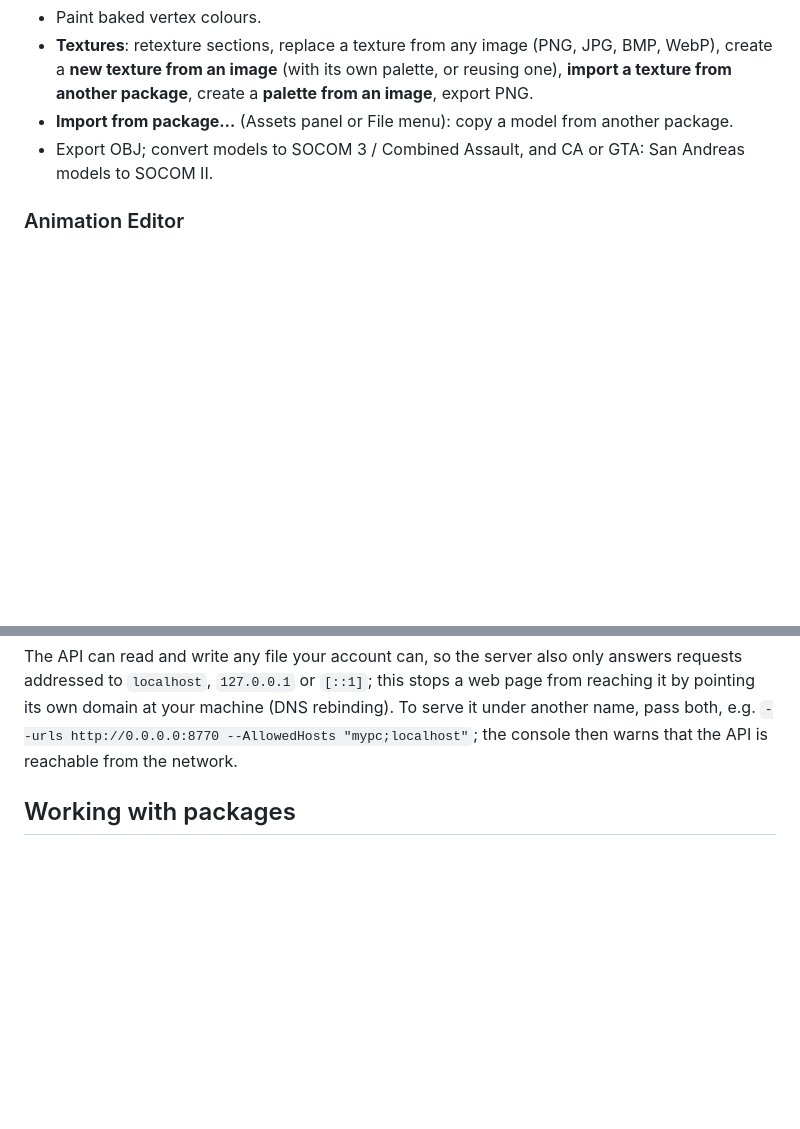
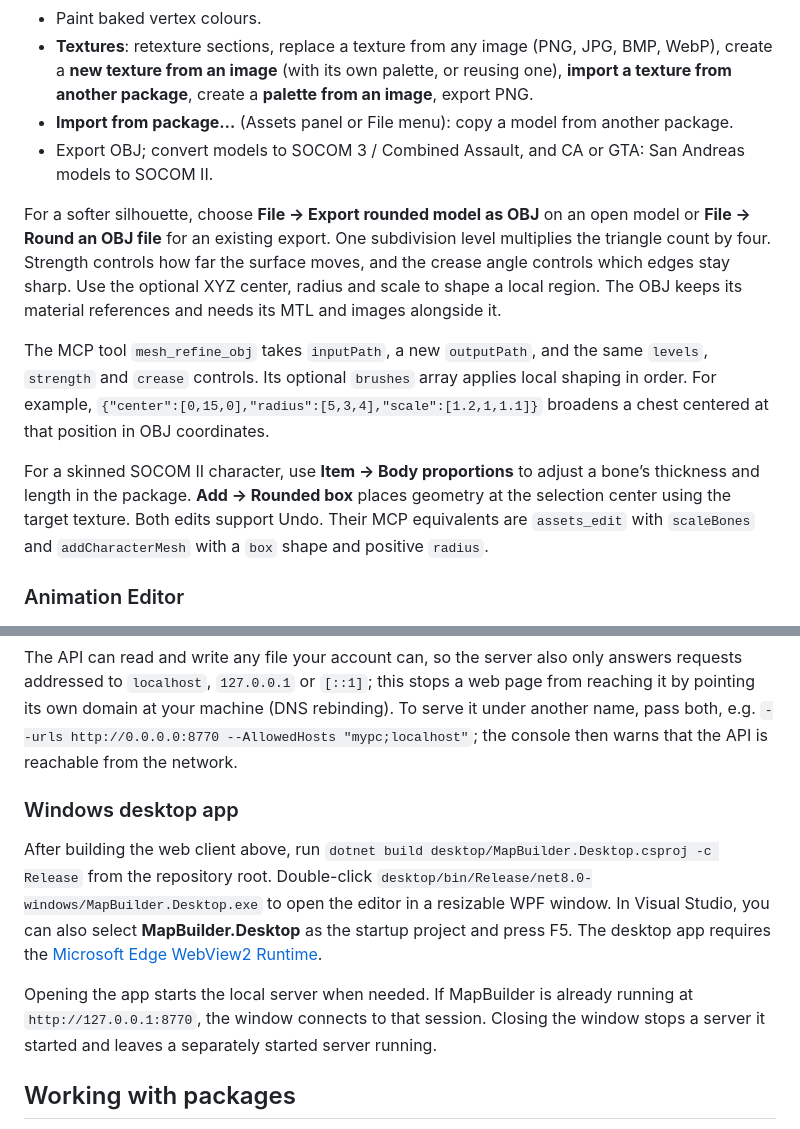
Before and after one commit to FatalityDevelopment/SocomMapBuilder, a Markdown page: README.md, 2 parts joined by grey strips. GitHub-like rendering; blank space fills up the shorter version.

```diff
--- a/README.md
+++ b/README.md
@@ -76,6 +76,12 @@ Edit props, vehicles, weapons, and skinned characters using object-level and geo
 - **Textures**: retexture sections, replace a texture from any image (PNG, JPG, BMP, WebP), create a **new texture from an image** (with its own palette, or reusing one), **import a texture from another package**, create a **palette from an image**, export PNG.
 - **Import from package…** (Assets panel or File menu): copy a model from another package.
 - Export OBJ; convert models to SOCOM 3 / Combined Assault, and CA or GTA: San Andreas models to SOCOM II.
+
+For a softer silhouette, choose **File → Export rounded model as OBJ** on an open model or **File → Round an OBJ file** for an existing export. One subdivision level multiplies the triangle count by four. Strength controls how far the surface moves, and the crease angle controls which edges stay sharp. Use the optional XYZ center, radius and scale to shape a local region. The OBJ keeps its material references and needs its MTL and images alongside it.
+
+The MCP tool `mesh_refine_obj` takes `inputPath`, a new `outputPath`, and the same `levels`, `strength` and `crease` controls. Its optional `brushes` array applies local shaping in order. For example, `{"center":[0,15,0],"radius":[5,3,4],"scale":[1.2,1,1.1]}` broadens a chest centered at that position in OBJ coordinates.
+
+For a skinned SOCOM II character, use **Item → Body proportions** to adjust a bone’s thickness and length in the package. **Add → Rounded box** places geometry at the selection center using the target texture. Both edits support Undo. Their MCP equivalents are `assets_edit` with `scaleBones` and `addCharacterMesh` with a `box` shape and positive `radius`.
 
 ### Animation Editor
 
@@ -165,6 +171,12 @@ In Visual Studio, open `MapBuilder.sln` and press F5 (after `npm run build` in `
 The server binds to `127.0.0.1:8770`, so only your own browser can reach it. Pass `--urls http://127.0.0.1:9000` for another port. If the page has not been built, the server still starts and says so in its console.
 
 The API can read and write any file your account can, so the server also only answers requests addressed to `localhost`, `127.0.0.1` or `[::1]`; this stops a web page from reaching it by pointing its own domain at your machine (DNS rebinding). To serve it under another name, pass both, e.g. `--urls http://0.0.0.0:8770 --AllowedHosts "mypc;localhost"`; the console then warns that the API is reachable from the network.
+
+### Windows desktop app
+
+After building the web client above, run `dotnet build desktop/MapBuilder.Desktop.csproj -c Release` from the repository root. Double-click `desktop/bin/Release/net8.0-windows/MapBuilder.Desktop.exe` to open the editor in a resizable WPF window. In Visual Studio, you can also select **MapBuilder.Desktop** as the startup project and press F5. The desktop app requires the [Microsoft Edge WebView2 Runtime](https://developer.microsoft.com/microsoft-edge/webview2/).
+
+Opening the app starts the local server when needed. If MapBuilder is already running at `http://127.0.0.1:8770`, the window connects to that session. Closing the window stops a server it started and leaves a separately started server running.
 
 ## Working with packages
 
```
Also changed, not shown: desktop/codedesigner-icon.png (added), 15 other files.
